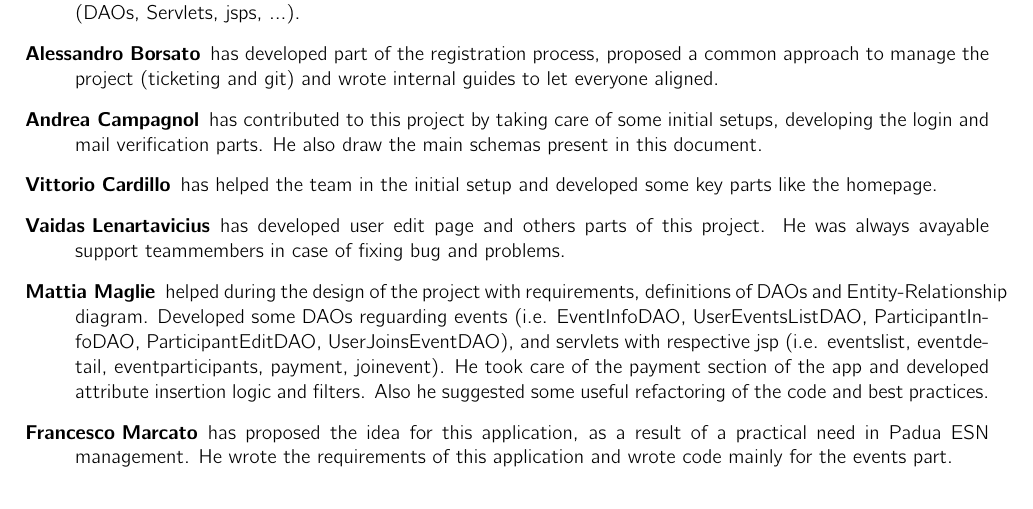
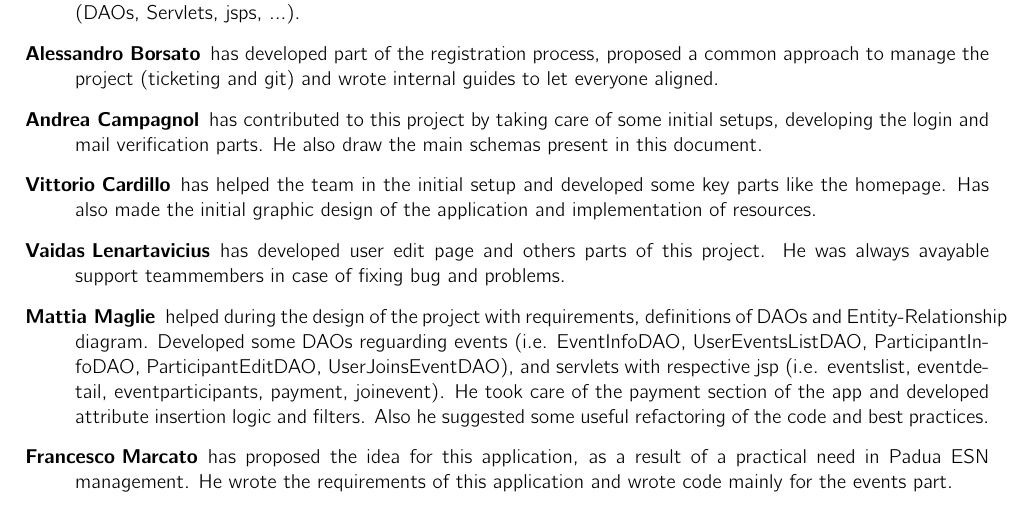
Before and after one commit to NonnoPinto/ESSENTLS-WebApplication2023, a LaTeX problem sheet (wa-homework-report/main.tex, which reads wa-homework-report/sections/Contributions.tex): part of page 12 of 12, cut so that both start at the same text. Compiled offline with pdfLaTeX.

Commit message:
Edited Contributions.tex

```diff
--- a/wa-homework-report/sections/Contributions.tex
+++ b/wa-homework-report/sections/Contributions.tex
@@ -4,7 +4,7 @@
     \item[Everyone] has contributed in the project by sharing ideas, suggestions and fixing issues in a proactive way. We all took part in the analisys process and decided to split the development of some parts of the project equally (DAOs, Servlets, jsps, ...).
     \item[Alessandro Borsato] has developed part of the registration process, proposed a common approach to manage the project (ticketing and git) and wrote internal guides to let everyone aligned.
     \item[Andrea Campagnol] has contributed to this project by taking care of some initial setups, developing the login and mail verification parts. He also draw the main schemas present in this document.
-    \item[Vittorio Cardillo] has helped the team in the initial setup and developed some key parts like the homepage.
+    \item[Vittorio Cardillo] has helped the team in the initial setup and developed some key parts like the homepage. Has also made the initial graphic design of the application and implementation of resources.
     \item[Vaidas Lenartavicius] has developed user edit page and others parts of this project. He was always avayable support teammembers in case of fixing bug and problems.
     \item[Mattia Maglie] helped during the design of the project with requirements, definitions of DAOs and Entity-Relationship diagram. Developed some DAOs reguarding events (i.e. EventInfoDAO, UserEventsListDAO, ParticipantInfoDAO, ParticipantEditDAO, UserJoinsEventDAO), and servlets with respective jsp (i.e. eventslist, eventdetail, eventparticipants, payment, joinevent). He took care of the payment section of the app and developed attribute insertion logic and filters. Also he suggested some useful refactoring of the code and best practices.
     \item[Francesco Marcato] has proposed the idea for this application, as a result of a practical need in Padua ESN management. He wrote the requirements of this application and wrote code mainly for the events part.
```
